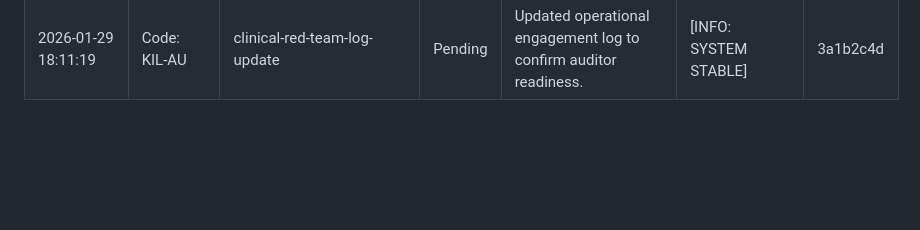
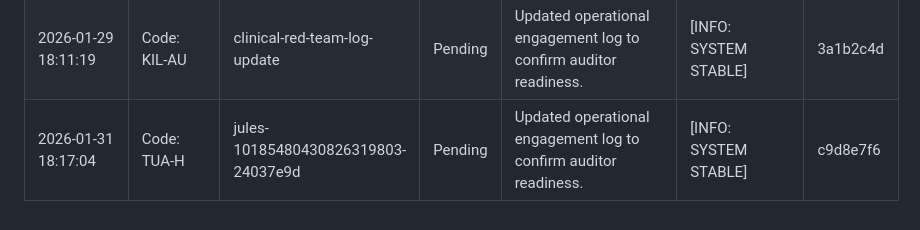
Before and after one commit to AgentHitmanFaris/GeoBand-Application, a Markdown page: Attendance.md, the part around the change. Rendered like a GitHub page; blank space fills up the shorter version.

Commit message:
Added new operational engagement log entry.
Co-authored-by: AgentHitmanFaris <81744011+AgentHitmanFaris@users.noreply.github.com>

```diff
--- a/Attendance.md
+++ b/Attendance.md
@@ -33,3 +33,4 @@ CONFIDENTIALITY LEVEL: INTERNAL // AUDIT ONLY
 | 2026-01-26 18:06:34 | Code: TUA-H | red-team-audit | Pending | Updated operational engagement log to confirm auditor readiness. | [INFO: SYSTEM STABLE] | f32d8e18 |
 | 2026-01-28 18:17:13 | Code: BAH-AMAN | jules-18286561632036178013-3b8a1297 | Pending | Updated operational engagement log to confirm auditor readiness. | [INFO: SYSTEM STABLE] | c4d5e6f7 |
 | 2026-01-29 18:11:19 | Code: KIL-AU | clinical-red-team-log-update | Pending | Updated operational engagement log to confirm auditor readiness. | [INFO: SYSTEM STABLE] | 3a1b2c4d |
+| 2026-01-31 18:17:04 | Code: TUA-H | jules-10185480430826319803-24037e9d | Pending | Updated operational engagement log to confirm auditor readiness. | [INFO: SYSTEM STABLE] | c9d8e7f6 |
```
